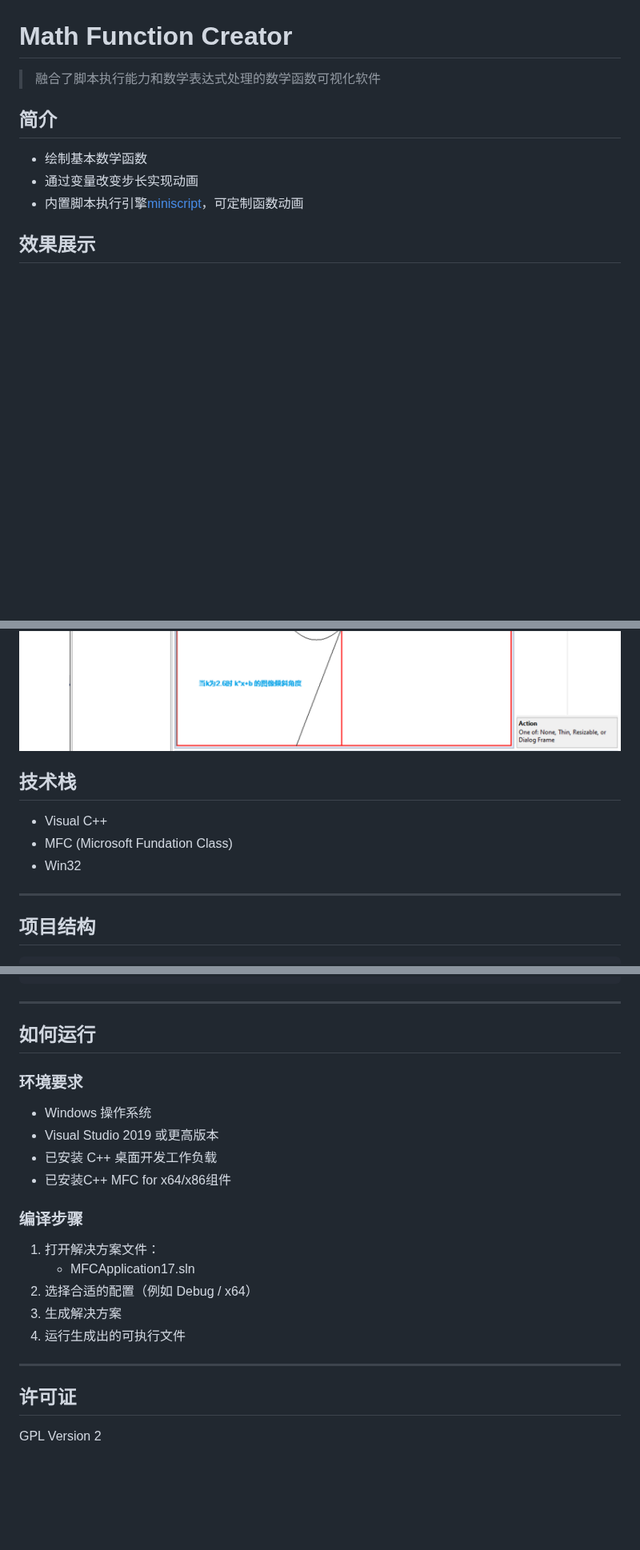
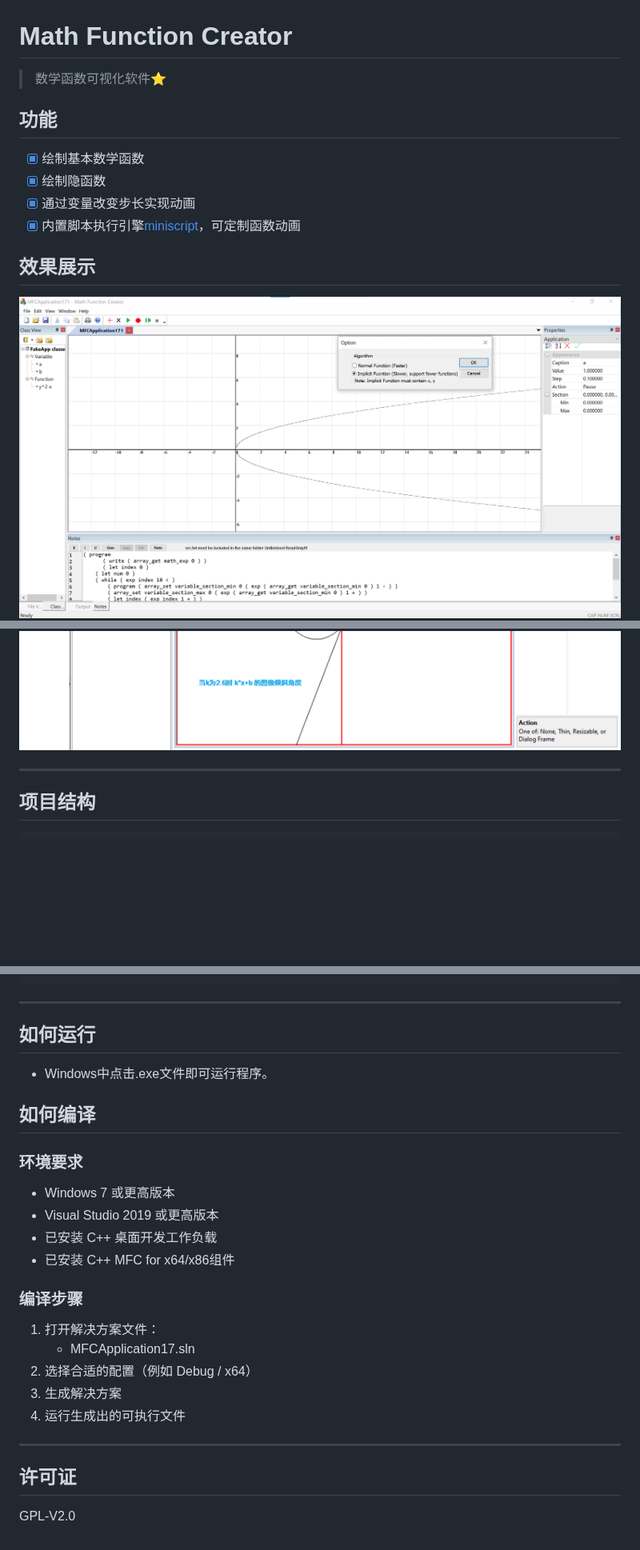
Before and after one commit to Jerry-Zhu-zty/Math-Function-Creator, a Markdown page: README.md, 3 parts joined by grey strips. Shown at 80% size. Drawn GitHub-style; pictures changed too: screenshots/implicit.png (added); blank space fills up the shorter version.

Commit message:
Add implicit function support.

````diff
--- a/README.md
+++ b/README.md
@@ -1,22 +1,18 @@
 # Math Function Creator
 
-> 融合了脚本执行能力和数学表达式处理的数学函数可视化软件
+> 数学函数可视化软件⭐
 
-##  简介
+##  功能
 
-- 绘制基本数学函数
-- 通过变量改变步长实现动画
-- 内置脚本执行引擎[miniscript](https://github.com/Jerry-Zhu-zty/Mini-script)，可定制函数动画
+- [x] 绘制基本数学函数
+- [x] 绘制隐函数
+- [x] 通过变量改变步长实现动画
+- [x] 内置脚本执行引擎[miniscript](https://github.com/Jerry-Zhu-zty/Mini-script)，可定制函数动画
 
 ## 效果展示
+![implicit](./screenshots/implicit.png)
 ![example](./screenshots/example.png)
 ![help](./screenshots/help.png)
-
-##  技术栈
-
-- Visual C++
-- MFC (Microsoft Fundation Class)
-- Win32
 
 ---
 
@@ -38,15 +34,16 @@ MFCApplication17/
 ```
 
 ---
-
-##  如何运行
+## 如何运行
+- Windows中点击.exe文件即可运行程序。
+##  如何编译
 
 ### 环境要求
 
-- Windows 操作系统
+- Windows 7 或更高版本
 - Visual Studio 2019 或更高版本
 - 已安装 C++ 桌面开发工作负载
-- 已安装C++ MFC for x64/x86组件
+- 已安装 C++ MFC for x64/x86组件
 
 ### 编译步骤
 
@@ -58,4 +55,4 @@ MFCApplication17/
 ---
 
 ## 许可证
-GPL Version 2
+GPL-V2.0
````
Also changed, not shown: 14 other files.
